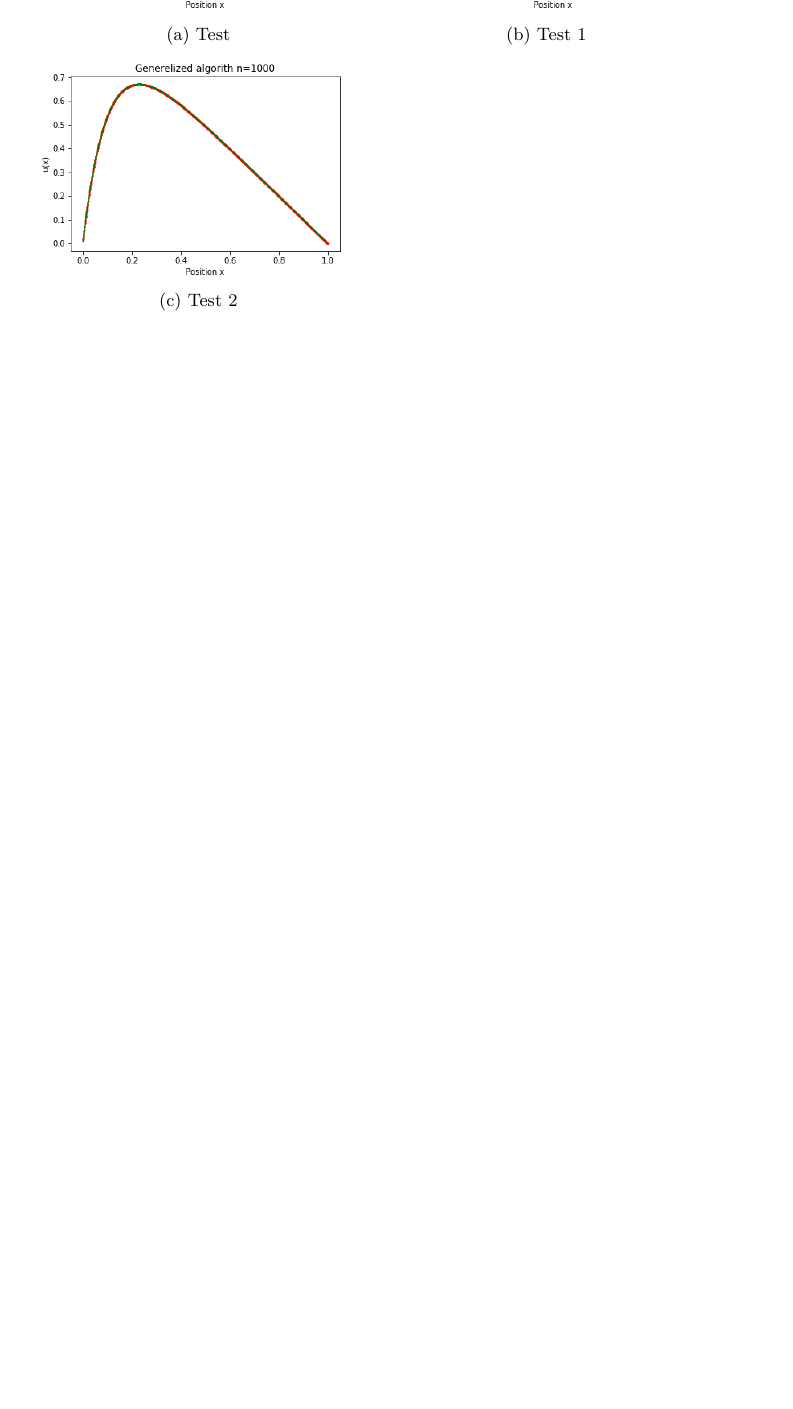
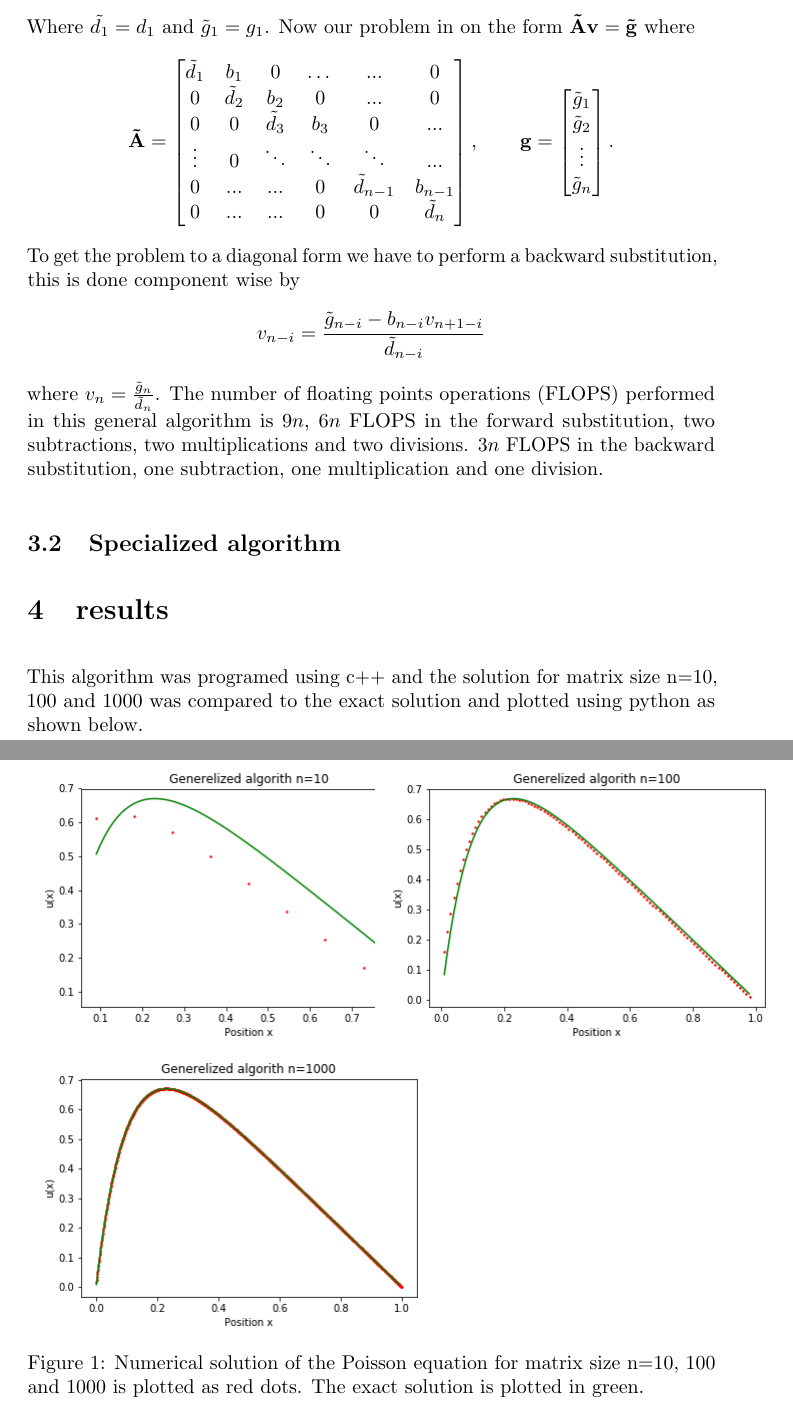
Before and after one commit to Krissvang/CompPhys, a LaTeX document (Latex/Project1.tex): part of page 2 of 2 before the commit and two parts of pages 3 and 4 of 4 after it, the two joined at a grey line, cut at the place of the change, the shorter picture padded with empty space. Compiled offline with pdfLaTeX.

Commit message:
latex update

```diff
--- a/Latex/Project1.tex
+++ b/Latex/Project1.tex
@@ -76,25 +92,45 @@ $u(x)=1-(1-e^{-10})x-e^{-10x}$. This is easy to see since $-e^{-10x}$ is the gen
+$$\tilde{d}_{i+1}=d_{i+1}-\frac{a_ib_i}{\tilde{d_i}}$$  $$\tilde{g}_{i+1}=g_{i+1}-\frac{a_i\tilde{g_i}}{\tilde{d_i}}$$ Where $\tilde{d_1}=d_1$ and $\tilde{g}_1=g_1$. Now our problem in on the form $\mathbf{\tilde{A}}\mathbf{v}=\mathbf{\tilde{g}}$ where $$
+\mathbf{\tilde{A}}=  \begin{bmatrix}
+ \tilde{d}_1 & b_1 & 0 & \dots & ... & 0 \\
+ 0 &\tilde{d}_2 & b_2 & 0 & ... & 0 \\
+ 0  & 0 & \tilde{d}_3 & b_3 & 0 & ... \\
+ \vdots & 0 & \ddots & \ddots & \ddots & ...\\
+ 0 & ... & ... & 0 & \tilde{d}_{n-1} & b_{n-1}\\
+ 0 & ... & ... & 0 & 0 & \tilde{d}_{n}
+\end{bmatrix}, \qquad \mathbf{g}=\begin{bmatrix}
+ \tilde{g}_1 \\ \tilde{g}_2 \\ \vdots \\ \tilde{g}_n
+\end{bmatrix}.
+$$
+To get the problem to a diagonal form we have to perform a backward substitution, this is done component wise by
+$$v_{n-i}=\frac{\tilde{g}_{n-i}-b_{n-i}v_{n+1-i}}{\tilde{d}_{n-i}}$$ where $v_{n}=\frac{\tilde{g}_n}{\tilde{d}_n}$. The number of floating points operations (FLOPS) performed in this general algorithm is $9n$, $6n$ FLOPS in the forward substitution, two subtractions, two multiplications and two divisions. $3n$ FLOPS in the backward substitution, one subtraction, one multiplication and one division.
 
+
+\subsection{Specialized algorithm}
+
+
+
+\section{results}
+
+This algorithm was programed using c++ and the solution for matrix size n=10, 100 and 1000 was compared to the exact solution and plotted using python as shown below.
 
  \begin{figure}[h]
   \begin{subfigure}{.5\textwidth}
     \centering
-    \includegraphics[scale=0.4]{alg-0-n10plot.png}
-    \caption{Test}
-    \label{fig:sub1}
+    \includegraphics[scale=0.5]{alg-0-n10plot.png}
   \end{subfigure}
   \begin{subfigure}{.5\textwidth}
     \centering
-    \includegraphics[scale=0.4]{alg-0-n100plot.png}
-    \caption{Test 1}
+    \includegraphics[scale=0.5]{alg-0-n100plot.png}
   \end{subfigure}
   \begin{subfigure}{.5\textwidth}
     \centering
-    \includegraphics[scale=0.4]{alg-0-n1000plot.png}
-    \caption{Test 2}
+    \includegraphics[scale=0.5]{alg-0-n1000plot.png}
   \end{subfigure}
-
-
+  \caption{Numerical solution of the Poisson equation for matrix size n=10, 100 and 1000 is plotted as red dots. The exact solution is plotted in green.}
+  \label{fig:numerical_solution}
 \end{figure}
 
 
+
+
 \end{document}
```
Also changed, not shown: Latex/Project1.pdf, Latex/Project1.tex (40 more changed lines), 6 other files.
